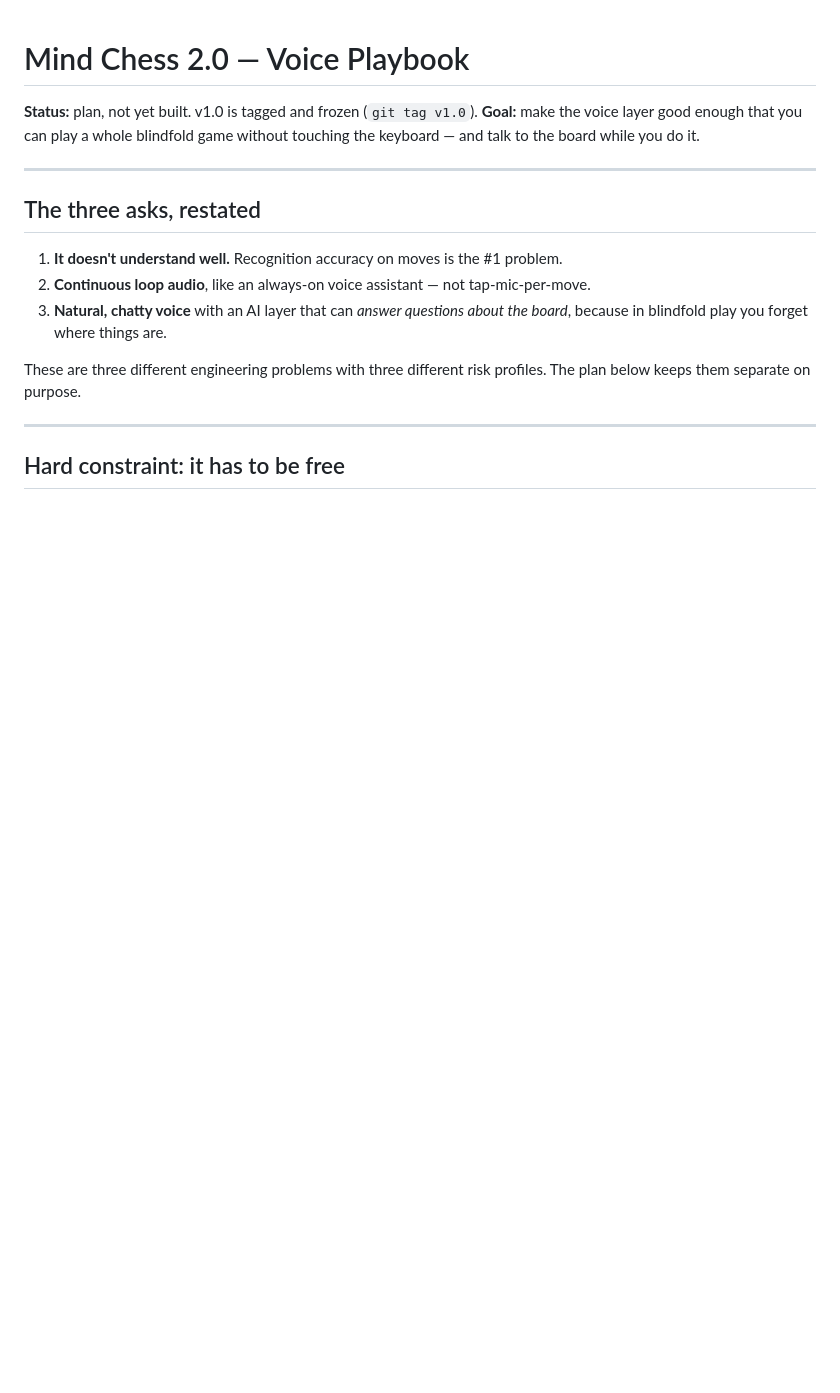
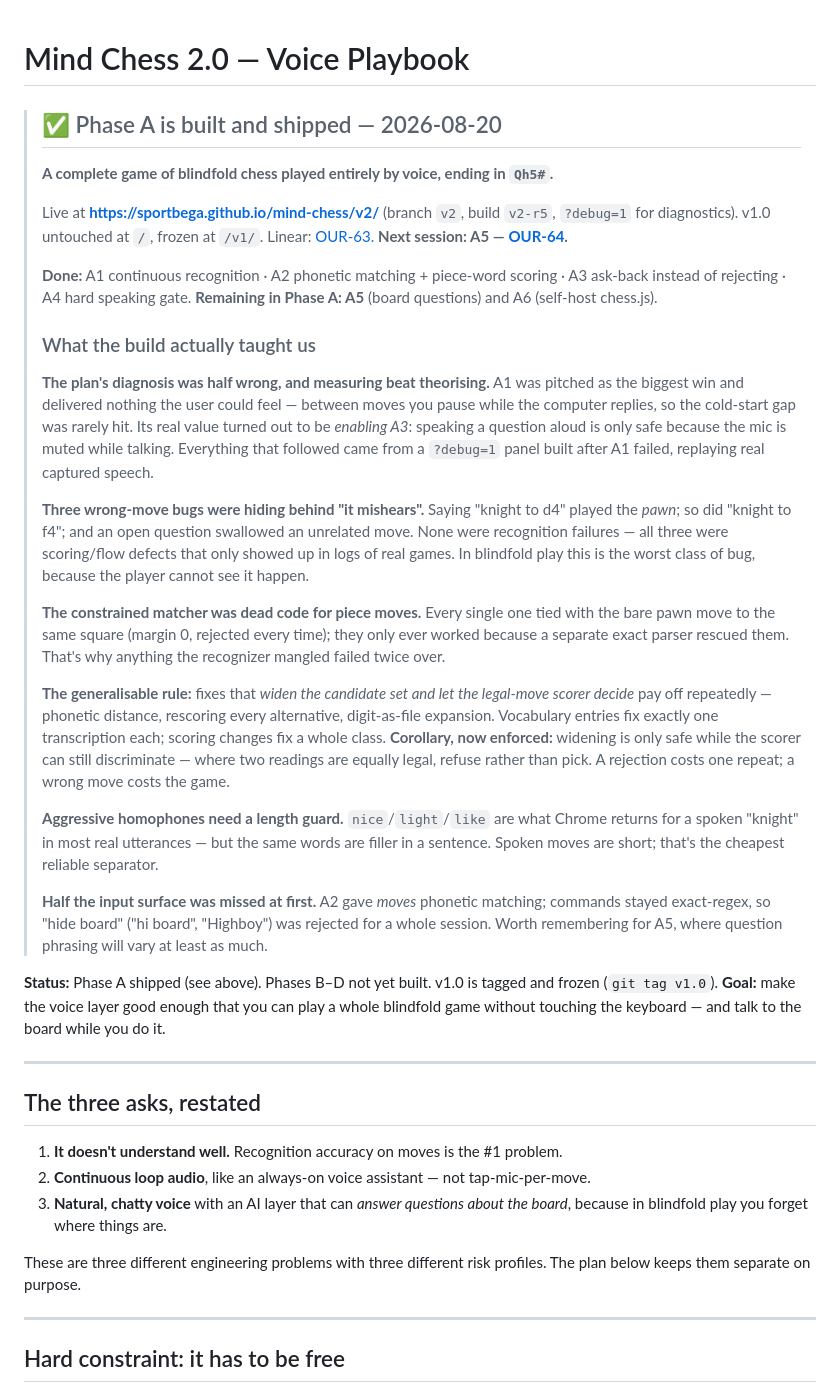
Before and after one commit to sportbega/mind-chess, a Markdown page: VOICE-2.0-PLAYBOOK.md, the part around the change. Rendered like a GitHub page; blank space fills up the shorter version.

Commit message:
Playbook: mark Phase A shipped, record what building it taught us
Co-Authored-By: Claude Opus 5 <noreply@anthropic.com>

```diff
--- a/VOICE-2.0-PLAYBOOK.md
+++ b/VOICE-2.0-PLAYBOOK.md
@@ -1,6 +1,28 @@
 # Mind Chess 2.0 — Voice Playbook
 
-**Status:** plan, not yet built. v1.0 is tagged and frozen (`git tag v1.0`).
+> ## ✅ Phase A is built and shipped — 2026-08-20
+>
+> **A complete game of blindfold chess played entirely by voice, ending in `Qh5#`.**
+>
+> Live at **https://sportbega.github.io/mind-chess/v2/** (branch `v2`, build `v2-r5`, `?debug=1` for diagnostics). v1.0 untouched at `/`, frozen at `/v1/`. Linear: [OUR-63](https://linear.app/bega-workspace/issue/OUR-63). **Next session: A5 — [OUR-64](https://linear.app/bega-workspace/issue/OUR-64).**
+>
+> **Done:** A1 continuous recognition · A2 phonetic matching + piece-word scoring · A3 ask-back instead of rejecting · A4 hard speaking gate. **Remaining in Phase A: A5** (board questions) and A6 (self-host chess.js).
+>
+> ### What the build actually taught us
+>
+> **The plan's diagnosis was half wrong, and measuring beat theorising.** A1 was pitched as the biggest win and delivered nothing the user could feel — between moves you pause while the computer replies, so the cold-start gap was rarely hit. Its real value turned out to be *enabling A3*: speaking a question aloud is only safe because the mic is muted while talking. Everything that followed came from a `?debug=1` panel built after A1 failed, replaying real captured speech.
+>
+> **Three wrong-move bugs were hiding behind "it mishears".** Saying "knight to d4" played the *pawn*; so did "knight to f4"; and an open question swallowed an unrelated move. None were recognition failures — all three were scoring/flow defects that only showed up in logs of real games. In blindfold play this is the worst class of bug, because the player cannot see it happen.
+>
+> **The constrained matcher was dead code for piece moves.** Every single one tied with the bare pawn move to the same square (margin 0, rejected every time); they only ever worked because a separate exact parser rescued them. That's why anything the recognizer mangled failed twice over.
+>
+> **The generalisable rule:** fixes that *widen the candidate set and let the legal-move scorer decide* pay off repeatedly — phonetic distance, rescoring every alternative, digit-as-file expansion. Vocabulary entries fix exactly one transcription each; scoring changes fix a whole class. **Corollary, now enforced:** widening is only safe while the scorer can still discriminate — where two readings are equally legal, refuse rather than pick. A rejection costs one repeat; a wrong move costs the game.
+>
+> **Aggressive homophones need a length guard.** `nice`/`light`/`like` are what Chrome returns for a spoken "knight" in most real utterances — but the same words are filler in a sentence. Spoken moves are short; that's the cheapest reliable separator.
+>
+> **Half the input surface was missed at first.** A2 gave *moves* phonetic matching; commands stayed exact-regex, so "hide board" ("hi board", "Highboy") was rejected for a whole session. Worth remembering for A5, where question phrasing will vary at least as much.
+
+**Status:** Phase A shipped (see above). Phases B–D not yet built. v1.0 is tagged and frozen (`git tag v1.0`).
 **Goal:** make the voice layer good enough that you can play a whole blindfold game without touching the keyboard — and talk to the board while you do it.
 
 ---
```
